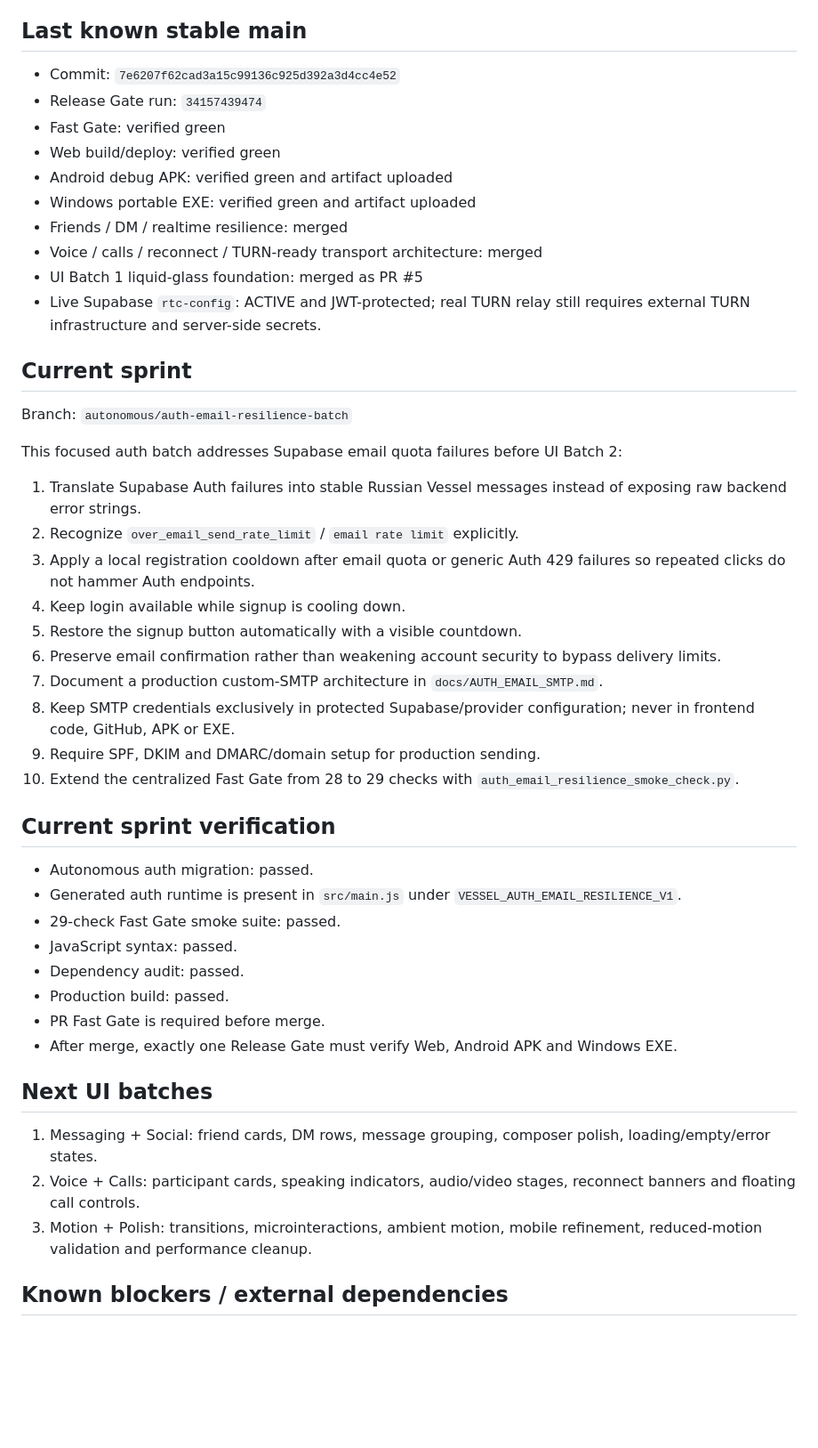
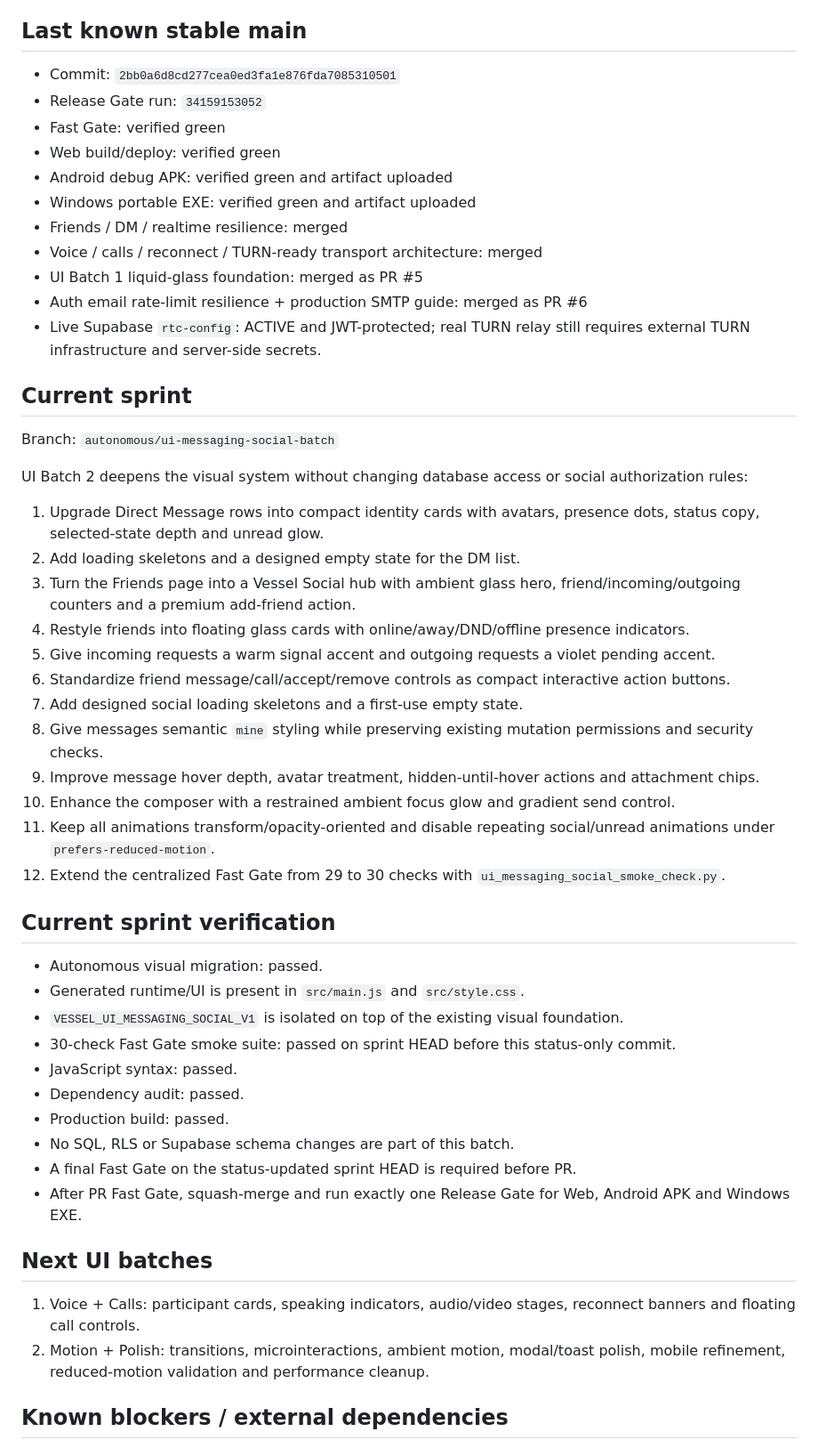
Before and after one commit to zxclunexxx/Vessel, a Markdown page: STATUS.md, the part around the change. Shown at 89% size. GitHub-like rendering; blank space fills up the shorter version.

Commit message:
docs: record messaging social UI sprint

```diff
--- a/STATUS.md
+++ b/STATUS.md
@@ -15,8 +15,8 @@ Vessel uses batched autonomous sprint branches instead of treating every small f
 
 ## Last known stable main
 
-- Commit: `7e6207f62cad3a15c99136c925d392a3d4cc4e52`
-- Release Gate run: `34157439474`
+- Commit: `2bb0a6d8cd277cea0ed3fa1e876fda7085310501`
+- Release Gate run: `34159153052`
 - Fast Gate: verified green
 - Web build/deploy: verified green
 - Android debug APK: verified green and artifact uploaded
@@ -24,41 +24,45 @@ Vessel uses batched autonomous sprint branches instead of treating every small f
 - Friends / DM / realtime resilience: merged
 - Voice / calls / reconnect / TURN-ready transport architecture: merged
 - UI Batch 1 liquid-glass foundation: merged as PR #5
+- Auth email rate-limit resilience + production SMTP guide: merged as PR #6
 - Live Supabase `rtc-config`: ACTIVE and JWT-protected; real TURN relay still requires external TURN infrastructure and server-side secrets.
 
 ## Current sprint
 
-Branch: `autonomous/auth-email-resilience-batch`
+Branch: `autonomous/ui-messaging-social-batch`
 
-This focused auth batch addresses Supabase email quota failures before UI Batch 2:
+UI Batch 2 deepens the visual system without changing database access or social authorization rules:
 
-1. Translate Supabase Auth failures into stable Russian Vessel messages instead of exposing raw backend error strings.
-2. Recognize `over_email_send_rate_limit` / `email rate limit` explicitly.
-3. Apply a local registration cooldown after email quota or generic Auth 429 failures so repeated clicks do not hammer Auth endpoints.
-4. Keep login available while signup is cooling down.
-5. Restore the signup button automatically with a visible countdown.
-6. Preserve email confirmation rather than weakening account security to bypass delivery limits.
-7. Document a production custom-SMTP architecture in `docs/AUTH_EMAIL_SMTP.md`.
-8. Keep SMTP credentials exclusively in protected Supabase/provider configuration; never in frontend code, GitHub, APK or EXE.
-9. Require SPF, DKIM and DMARC/domain setup for production sending.
-10. Extend the centralized Fast Gate from 28 to 29 checks with `auth_email_resilience_smoke_check.py`.
+1. Upgrade Direct Message rows into compact identity cards with avatars, presence dots, status copy, selected-state depth and unread glow.
+2. Add loading skeletons and a designed empty state for the DM list.
+3. Turn the Friends page into a Vessel Social hub with ambient glass hero, friend/incoming/outgoing counters and a premium add-friend action.
+4. Restyle friends into floating glass cards with online/away/DND/offline presence indicators.
+5. Give incoming requests a warm signal accent and outgoing requests a violet pending accent.
+6. Standardize friend message/call/accept/remove controls as compact interactive action buttons.
+7. Add designed social loading skeletons and a first-use empty state.
+8. Give messages semantic `mine` styling while preserving existing mutation permissions and security checks.
+9. Improve message hover depth, avatar treatment, hidden-until-hover actions and attachment chips.
+10. Enhance the composer with a restrained ambient focus glow and gradient send control.
+11. Keep all animations transform/opacity-oriented and disable repeating social/unread animations under `prefers-reduced-motion`.
+12. Extend the centralized Fast Gate from 29 to 30 checks with `ui_messaging_social_smoke_check.py`.
 
 ## Current sprint verification
 
-- Autonomous auth migration: passed.
-- Generated auth runtime is present in `src/main.js` under `VESSEL_AUTH_EMAIL_RESILIENCE_V1`.
-- 29-check Fast Gate smoke suite: passed.
+- Autonomous visual migration: passed.
+- Generated runtime/UI is present in `src/main.js` and `src/style.css`.
+- `VESSEL_UI_MESSAGING_SOCIAL_V1` is isolated on top of the existing visual foundation.
+- 30-check Fast Gate smoke suite: passed on sprint HEAD before this status-only commit.
 - JavaScript syntax: passed.
 - Dependency audit: passed.
 - Production build: passed.
-- PR Fast Gate is required before merge.
-- After merge, exactly one Release Gate must verify Web, Android APK and Windows EXE.
+- No SQL, RLS or Supabase schema changes are part of this batch.
+- A final Fast Gate on the status-updated sprint HEAD is required before PR.
+- After PR Fast Gate, squash-merge and run exactly one Release Gate for Web, Android APK and Windows EXE.
 
 ## Next UI batches
 
-1. Messaging + Social: friend cards, DM rows, message grouping, composer polish, loading/empty/error states.
-2. Voice + Calls: participant cards, speaking indicators, audio/video stages, reconnect banners and floating call controls.
-3. Motion + Polish: transitions, microinteractions, ambient motion, mobile refinement, reduced-motion validation and performance cleanup.
+1. Voice + Calls: participant cards, speaking indicators, audio/video stages, reconnect banners and floating call controls.
+2. Motion + Polish: transitions, microinteractions, ambient motion, modal/toast polish, mobile refinement, reduced-motion validation and performance cleanup.
 
 ## Known blockers / external dependencies
 
```
